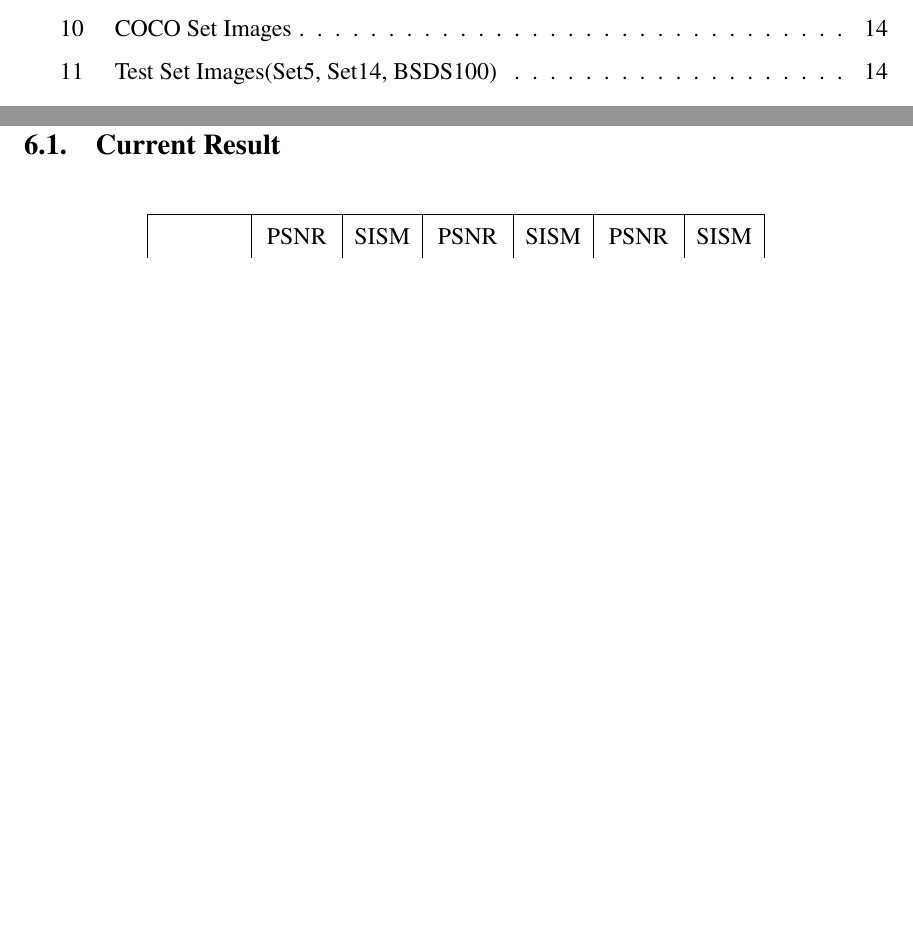
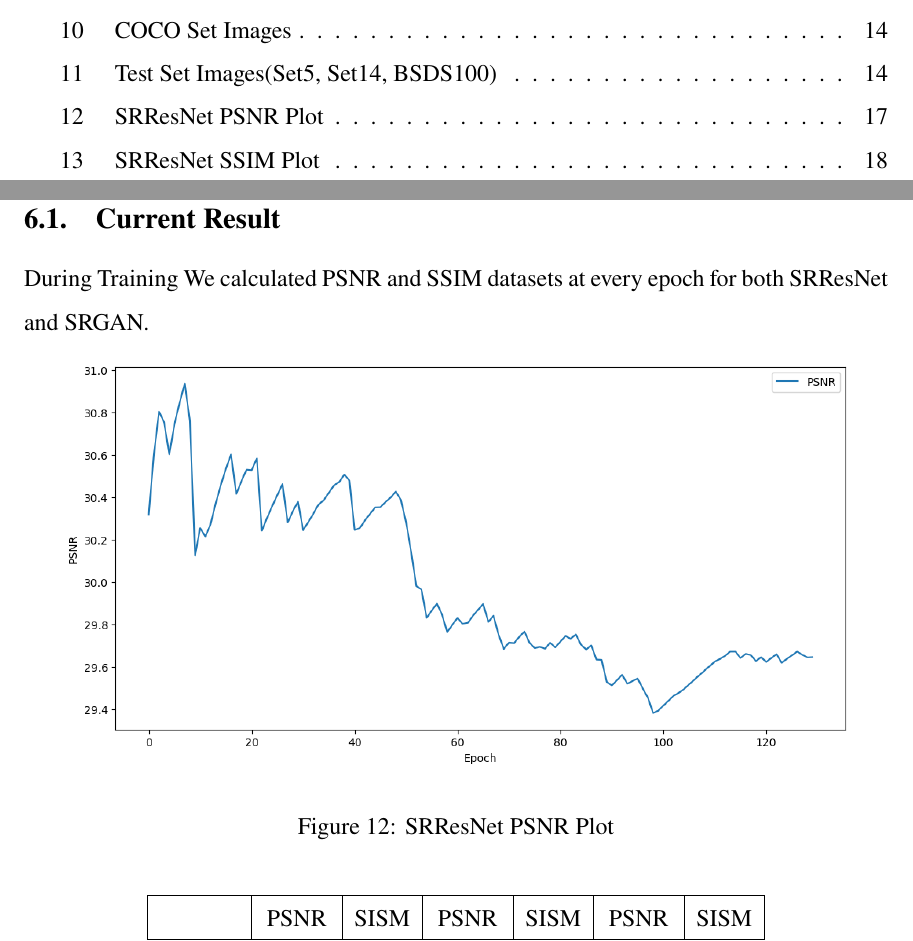
Before and after one commit to kabinpoudel/majorprojecttex, a LaTeX document (main.tex, which reads sections/result_and_discussion.tex): two parts of pages 4 and 22 of 24 before the commit and two parts of pages 4 and 22 of 25 after it, joined at a grey line, cut so that both start at the same text, the shorter picture padded with empty space. Compiled offline with pdfLaTeX.

Commit message:
images added

```diff
--- a/sections/result_and_discussion.tex
+++ b/sections/result_and_discussion.tex
@@ -2,3 +2,9 @@
 \section{RESULT AND DISCUSSION}
 \subsection{Current Result}
 % Table
+During Training We calculated PSNR and SSIM datasets at every epoch for both SRResNet and SRGAN.
+\begin{figure}[h]
+    \centering
+    \includegraphics[width=5.5in]{./figures/srresnet_psnr.png}
+    \caption{SRResNet PSNR Plot}
+\end{figure}
@@ -5,3 +15,4 @@
+\end{figure}
 \begin{table}[h]
     \centering
     \begin{tabular}{|c|c|c|c|c|c|c|}
```
Also changed, not shown: figures/examples/baboon.jpg (added), figures/examples/butterfly.jpg (added), figures/examples/comic.jpg (added), figures/examples/elephant.jpg (added), figures/examples/flowers.jpg (added), figures/examples/lizard.jpg (added), figures/examples/manxe.jpg (added), figures/examples/monarch.jpg (added), figures/examples/tiger.jpg (added), figures/srgan_psnr.png (added), figures/srgan_ssim.png (added), figures/srresnet_psnr.png (added), figures/srresnnet_ssim.png (added), sections/result_and_discussion.tex (5 more changed lines), 2 other files.
